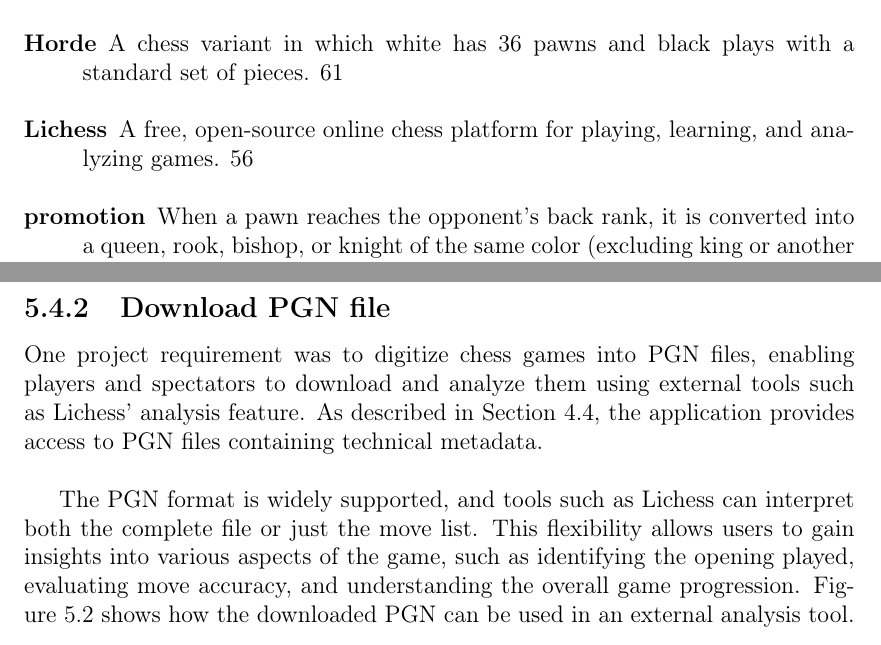
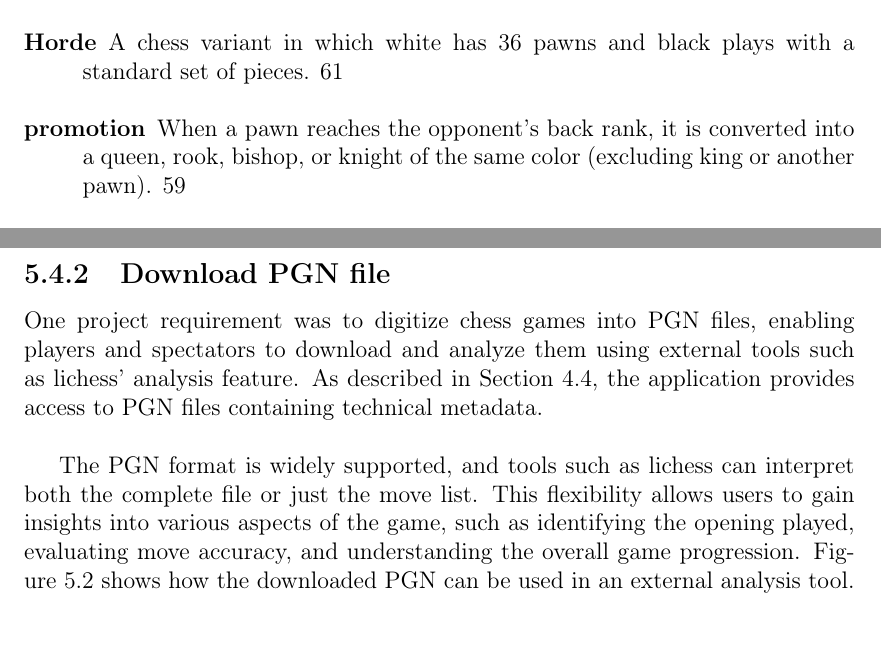
Before and after one commit to bachelor-gruppe-04/documentation, a LaTeX thesis (main.tex, which reads chapters/07-discussion.tex, preamble.tex): two parts of pages 14 and 72 of 93 before the commit and two parts of pages 14 and 71 of 92 after it, joined at a grey line, cut so that both start at the same text. Compiled offline with pdfLaTeX; TikZ figures are drawn from their code, not taken from saved files.

Commit message:
Updates from Overleaf

```diff
--- a/chapters/07-discussion.tex
+++ b/chapters/07-discussion.tex
@@ -50,9 +50,9 @@ The Game Preview page was not part of the initial wireframe, as described in Sec
 Since the application architecture was already based on individual chessboard instances, implementing this feature was relatively straightforward. By reusing existing chessboard components identified by unique IDs, the Game Preview page was able to display all active games dynamically. Only minor code modifications were necessary to make the component more flexible and support this functionality.
 
 \subsection{Download PGN file}
-One project requirement was to digitize chess games into \gls{pgn} files, enabling players and spectators to download and analyze them using external tools such as \gls{lichess}’ analysis feature. As described in Section~\ref{subsec:results-frontend}, the application provides access to PGN files containing technical metadata. \\
+One project requirement was to digitize chess games into \gls{pgn} files, enabling players and spectators to download and analyze them using external tools such as lichess’ analysis feature. As described in Section \ref{subsec:results-frontend}, the application provides access to PGN files containing technical metadata. \\
 
-The \gls{pgn} format is widely supported, and tools such as \gls{lichess} can interpret both the complete file or just the move list. This flexibility allows users to gain insights into various aspects of the game, such as identifying the opening played, evaluating move accuracy, and understanding the overall game progression. Figure~\ref{fig:downloaded-pgn-analysis} shows how the downloaded \gls{pgn} can be used in an external analysis tool. \\
+The \gls{pgn} format is widely supported, and tools such as lichess can interpret both the complete file or just the move list. This flexibility allows users to gain insights into various aspects of the game, such as identifying the opening played, evaluating move accuracy, and understanding the overall game progression. Figure \ref{fig:downloaded-pgn-analysis} shows how the downloaded \gls{pgn} can be used in an external analysis tool. \\
 
 \begin{figure}[h!] \centering \fbox{\includegraphics[width=0.75\linewidth]{figures/results/frontend/download-pgn/lichess-analysis.png}}\caption[Lichess analysis tool]{A demonstration of importing a PGN file into Lichess' analysis tool}\label{fig:downloaded-pgn-analysis} \end{figure}
 
--- a/preamble.tex
+++ b/preamble.tex
@@ -176,11 +176,6 @@
     description={An open-source chess engine considered among the strongest in the world}
 }
 
-\newglossaryentry{lichess}{
-    name={Lichess},
-    description={A free, open-source online chess platform for playing, learning, and analyzing games}
-}
-
 \newglossaryentry{fide}{
     name={FIDE},
     description={The International Chess Federation; the global governing body of chess competitions}
```
Also changed, not shown: chapters/07-discussion.tex (6 more changed lines).
